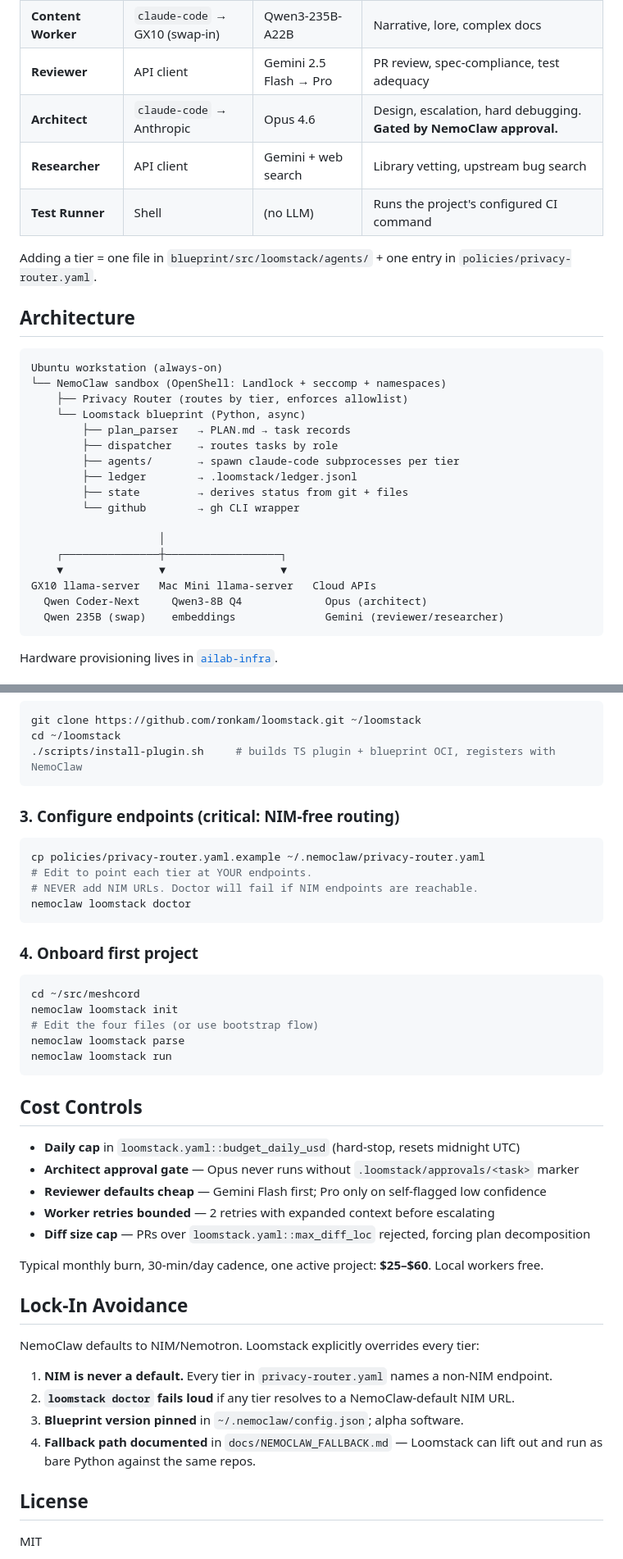
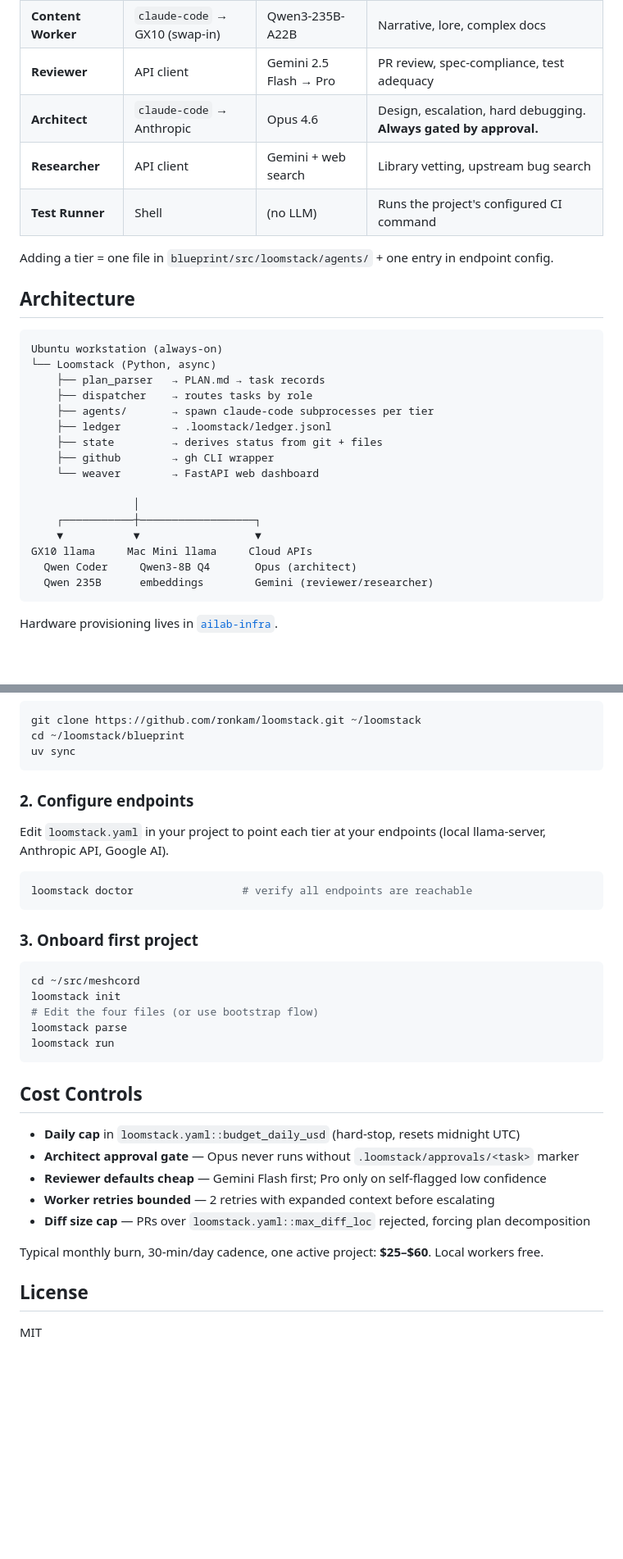
Before and after one commit to KasifKif/loomstack, a Markdown page: README.md, 2 parts joined by grey strips. Shown at 82% size. Drawn GitHub-style; blank space fills up the shorter version.

````diff
--- a/README.md
+++ b/README.md
@@ -31,32 +26,31 @@ Loomstack runs as a plugin inside NemoClaw's OpenShell sandbox. NemoClaw gives u
 | **Code Worker** | `claude-code` → GX10 | Qwen3-Coder-Next | Primary implementation; ~70% of tasks |
 | **Content Worker** | `claude-code` → GX10 (swap-in) | Qwen3-235B-A22B | Narrative, lore, complex docs |
 | **Reviewer** | API client | Gemini 2.5 Flash → Pro | PR review, spec-compliance, test adequacy |
-| **Architect** | `claude-code` → Anthropic | Opus 4.6 | Design, escalation, hard debugging. **Gated by NemoClaw approval.** |
+| **Architect** | `claude-code` → Anthropic | Opus 4.6 | Design, escalation, hard debugging. **Always gated by approval.** |
 | **Researcher** | API client | Gemini + web search | Library vetting, upstream bug search |
 | **Test Runner** | Shell | (no LLM) | Runs the project's configured CI command |
 
-Adding a tier = one file in `blueprint/src/loomstack/agents/` + one entry in `policies/privacy-router.yaml`.
+Adding a tier = one file in `blueprint/src/loomstack/agents/` + one entry in endpoint config.
 
 ## Architecture
 
 ```
 Ubuntu workstation (always-on)
-└── NemoClaw sandbox (OpenShell: Landlock + seccomp + namespaces)
-    ├── Privacy Router (routes by tier, enforces allowlist)
-    └── Loomstack blueprint (Python, async)
-        ├── plan_parser   → PLAN.md → task records
-        ├── dispatcher    → routes tasks by role
-        ├── agents/       → spawn claude-code subprocesses per tier
-        ├── ledger        → .loomstack/ledger.jsonl
-        ├── state         → derives status from git + files
-        └── github        → gh CLI wrapper
+└── Loomstack (Python, async)
+    ├── plan_parser   → PLAN.md → task records
+    ├── dispatcher    → routes tasks by role
+    ├── agents/       → spawn claude-code subprocesses per tier
+    ├── ledger        → .loomstack/ledger.jsonl
+    ├── state         → derives status from git + files
+    ├── github        → gh CLI wrapper
+    └── weaver        → FastAPI web dashboard
 
-                    │
-    ┌───────────────┼──────────────────┐
-    ▼               ▼                  ▼
-GX10 llama-server   Mac Mini llama-server   Cloud APIs
-  Qwen Coder-Next     Qwen3-8B Q4             Opus (architect)
-  Qwen 235B (swap)    embeddings              Gemini (reviewer/researcher)
+                │
+    ┌───────────┼──────────────────┐
+    ▼           ▼                  ▼
+GX10 llama     Mac Mini llama     Cloud APIs
+  Qwen Coder     Qwen3-8B Q4       Opus (architect)
+  Qwen 235B      embeddings        Gemini (reviewer/researcher)
 ```
 
 Hardware provisioning lives in [`ailab-infra`](https://github.com/ronkam/ailab-infra).
@@ -163,27 +168,26 @@ nemoclaw onboard
 
 ```bash
 git clone https://github.com/ronkam/loomstack.git ~/loomstack
-cd ~/loomstack
-./scripts/install-plugin.sh     # builds TS plugin + blueprint OCI, registers with NemoClaw
+cd ~/loomstack/blueprint
+uv sync
 ```
 
-### 3. Configure endpoints (critical: NIM-free routing)
+### 2. Configure endpoints
+
+Edit `loomstack.yaml` in your project to point each tier at your endpoints (local llama-server, Anthropic API, Google AI).
 
 ```bash
-cp policies/privacy-router.yaml.example ~/.nemoclaw/privacy-router.yaml
-# Edit to point each tier at YOUR endpoints.
-# NEVER add NIM URLs. Doctor will fail if NIM endpoints are reachable.
-nemoclaw loomstack doctor
+loomstack doctor                 # verify all endpoints are reachable
 ```
 
-### 4. Onboard first project
+### 3. Onboard first project
 
 ```bash
 cd ~/src/meshcord
-nemoclaw loomstack init
+loomstack init
 # Edit the four files (or use bootstrap flow)
-nemoclaw loomstack parse
-nemoclaw loomstack run
+loomstack parse
+loomstack run
 ```
 
 ## Cost Controls
@@ -196,15 +200,6 @@ nemoclaw loomstack run
 
 Typical monthly burn, 30-min/day cadence, one active project: **$25–$60**. Local workers free.
 
-## Lock-In Avoidance
-
-NemoClaw defaults to NIM/Nemotron. Loomstack explicitly overrides every tier:
-
-1. **NIM is never a default.** Every tier in `privacy-router.yaml` names a non-NIM endpoint.
-2. **`loomstack doctor` fails loud** if any tier resolves to a NemoClaw-default NIM URL.
-3. **Blueprint version pinned** in `~/.nemoclaw/config.json`; alpha software.
-4. **Fallback path documented** in `docs/NEMOCLAW_FALLBACK.md` — Loomstack can lift out and run as bare Python against the same repos.
-
 ## License
 
 MIT
````
Also changed, not shown: other parts of README.md (+48 -42 lines).
